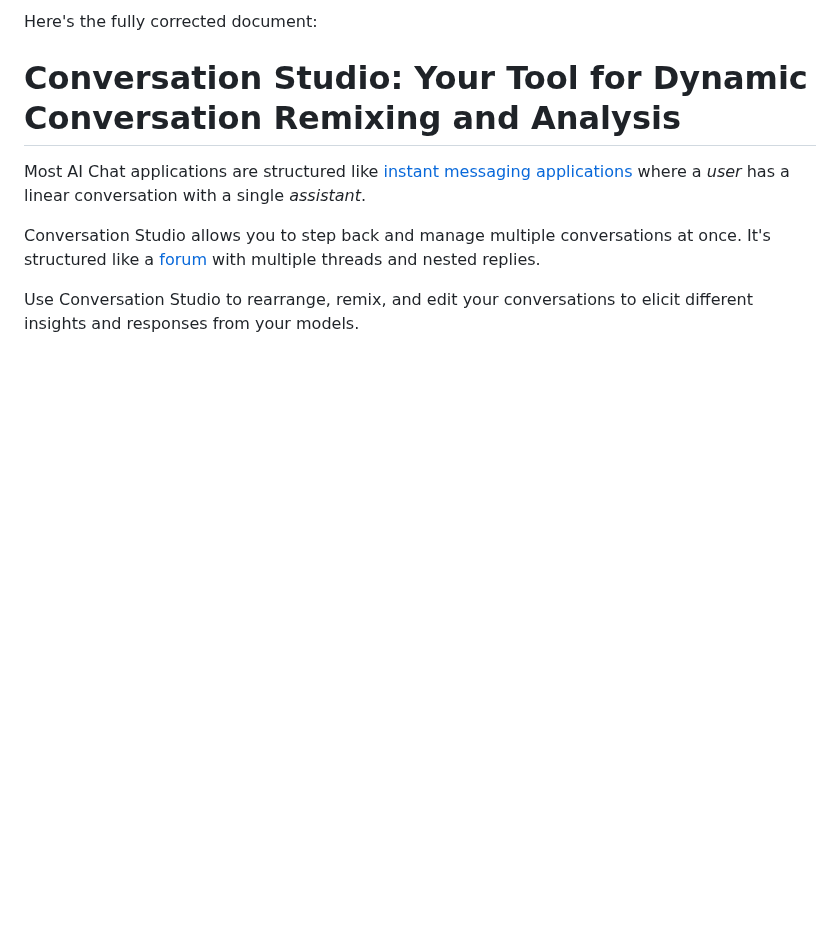
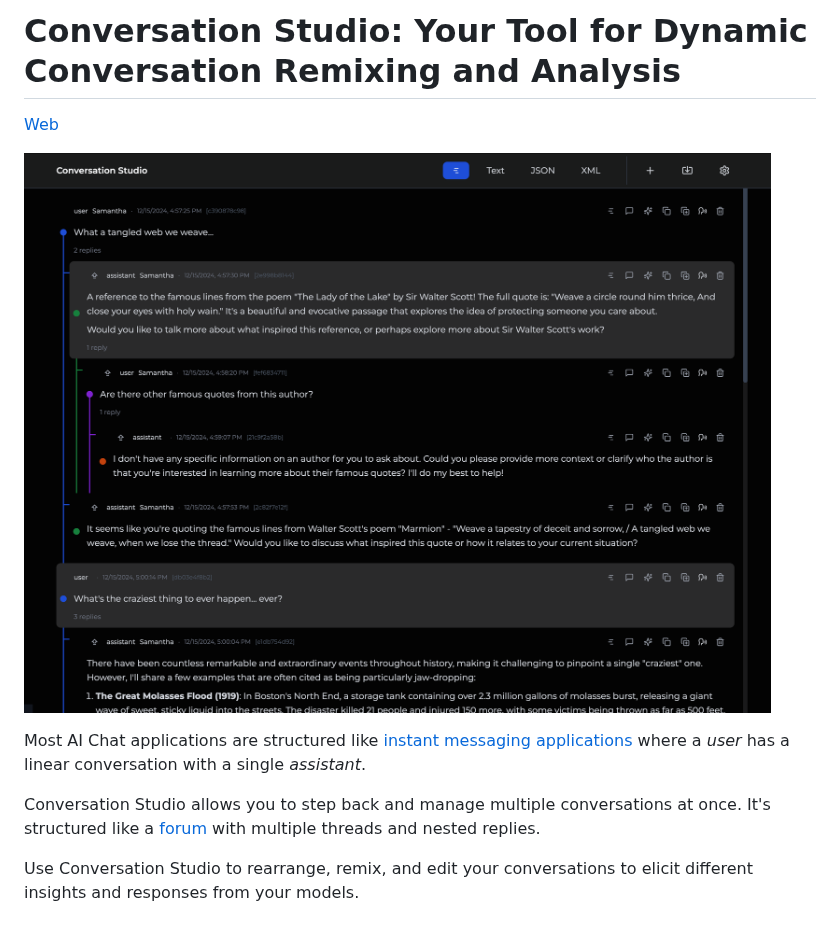
Before and after one commit to johnhenry/conversation-studio, a Markdown page: readme.md, the part around one of its changes. Drawn GitHub-style; pictures changed too: docs/preview.png (added); blank space fills up the shorter version.

```diff
--- a/readme.md
+++ b/readme.md
@@ -1,6 +1,8 @@
-Here's the fully corrected document:
+# Conversation Studio: Your Tool for Dynamic Conversation Remixing and Analysis
 
-# Conversation Studio: Your Tool for Dynamic Conversation Remixing and Analysis
+[Web](https://conversation-studio.succinct.link)
+
+![Conversation Studio](./docs/preview.png)
 
 Most AI Chat applications are structured like
 [instant messaging applications](https://en.wikipedia.org/wiki/Instant_messaging) where a *user* has a linear conversation with a single *assistant*.
```
Also changed, not shown: other parts of readme.md (+20 -6 lines).
